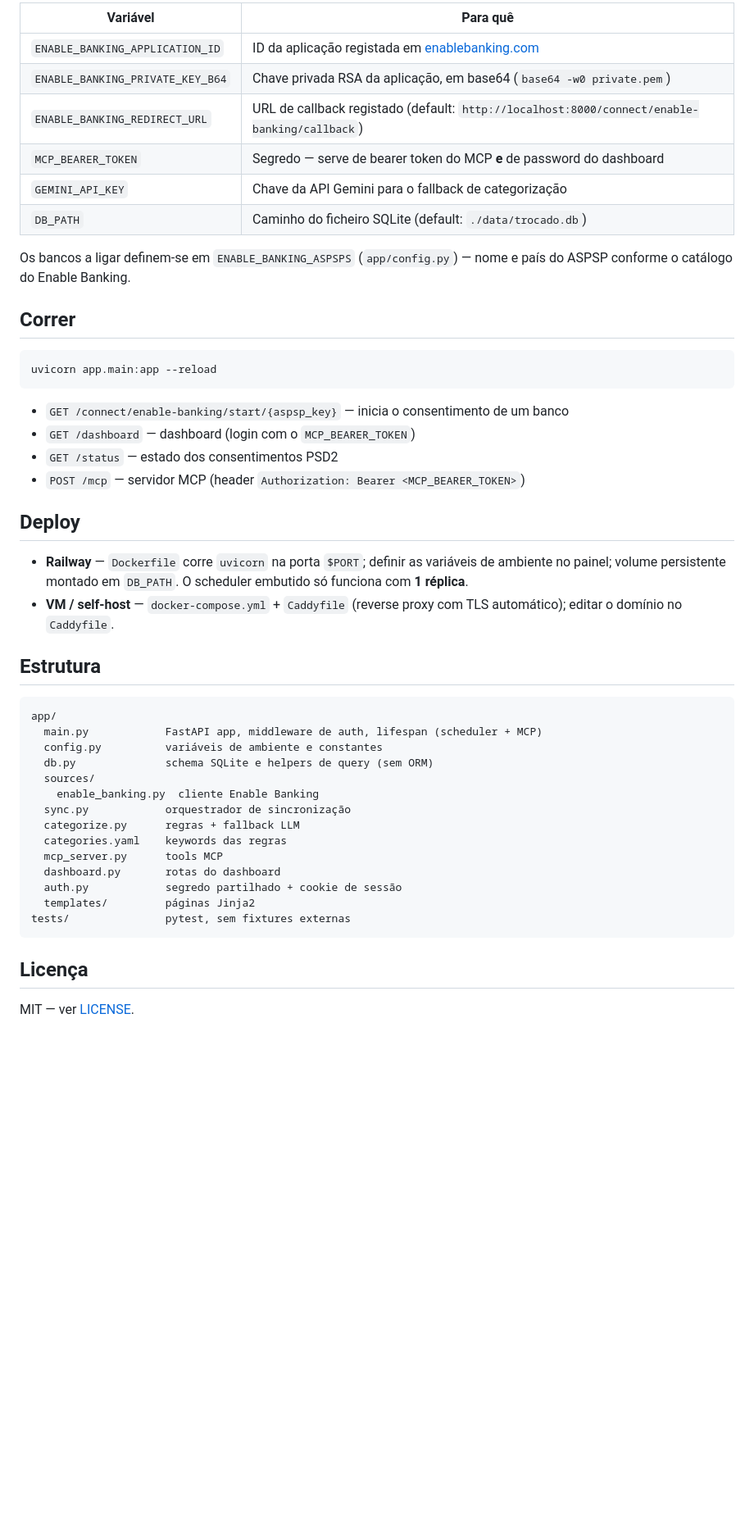
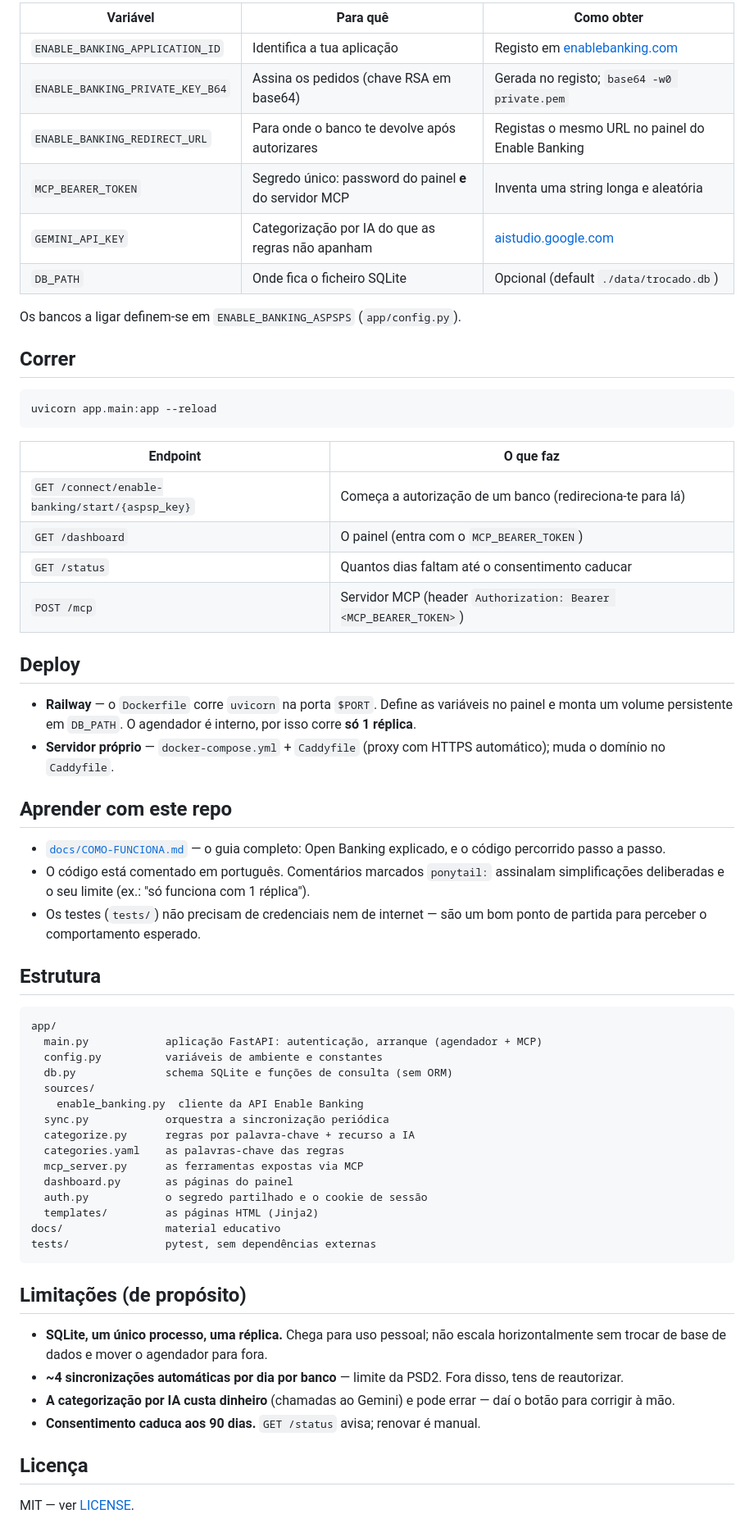
Before and after one commit to raphabruno7/munny-oss, a Markdown page: README.md, the part around one of its changes. Shown at 82% size. Rendered like a GitHub page; blank space fills up the shorter version.

````diff
--- a/README.md
+++ b/README.md
@@ -55,15 +88,14 @@ Preencher o `.env`:
 
-| Variável | Para quê |
-|---|---|
-| `ENABLE_BANKING_APPLICATION_ID` | ID da aplicação registada em [enablebanking.com](https://enablebanking.com/) |
-| `ENABLE_BANKING_PRIVATE_KEY_B64` | Chave privada RSA da aplicação, em base64 (`base64 -w0 private.pem`) |
-| `ENABLE_BANKING_REDIRECT_URL` | URL de callback registado (default: `http://localhost:8000/connect/enable-banking/callback`) |
-| `MCP_BEARER_TOKEN` | Segredo — serve de bearer token do MCP **e** de password do dashboard |
-| `GEMINI_API_KEY` | Chave da API Gemini para o fallback de categorização |
-| `DB_PATH` | Caminho do ficheiro SQLite (default: `./data/trocado.db`) |
+| Variável | Para quê | Como obter |
+|---|---|---|
+| `ENABLE_BANKING_APPLICATION_ID` | Identifica a tua aplicação | Registo em [enablebanking.com](https://enablebanking.com/) |
+| `ENABLE_BANKING_PRIVATE_KEY_B64` | Assina os pedidos (chave RSA em base64) | Gerada no registo; `base64 -w0 private.pem` |
+| `ENABLE_BANKING_REDIRECT_URL` | Para onde o banco te devolve após autorizares | Registas o mesmo URL no painel do Enable Banking |
+| `MCP_BEARER_TOKEN` | Segredo único: password do painel **e** do servidor MCP | Inventa uma string longa e aleatória |
+| `GEMINI_API_KEY` | Categorização por IA do que as regras não apanham | [aistudio.google.com](https://aistudio.google.com/apikey) |
+| `DB_PATH` | Onde fica o ficheiro SQLite | Opcional (default `./data/trocado.db`) |
 
-Os bancos a ligar definem-se em `ENABLE_BANKING_ASPSPS` (`app/config.py`) — nome
-e país do ASPSP conforme o catálogo do Enable Banking.
+Os bancos a ligar definem-se em `ENABLE_BANKING_ASPSPS` (`app/config.py`).
 
 ## Correr
 
@@ -71,37 +103,59 @@ e país do ASPSP conforme o catálogo do Enable Banking.
 uvicorn app.main:app --reload
 ```
 
-- `GET /connect/enable-banking/start/{aspsp_key}` — inicia o consentimento de um banco
-- `GET /dashboard` — dashboard (login com o `MCP_BEARER_TOKEN`)
-- `GET /status` — estado dos consentimentos PSD2
-- `POST /mcp` — servidor MCP (header `Authorization: Bearer <MCP_BEARER_TOKEN>`)
+| Endpoint | O que faz |
+|---|---|
+| `GET /connect/enable-banking/start/{aspsp_key}` | Começa a autorização de um banco (redireciona-te para lá) |
+| `GET /dashboard` | O painel (entra com o `MCP_BEARER_TOKEN`) |
+| `GET /status` | Quantos dias faltam até o consentimento caducar |
+| `POST /mcp` | Servidor MCP (header `Authorization: Bearer <MCP_BEARER_TOKEN>`) |
 
 ## Deploy
 
-- **Railway** — `Dockerfile` corre `uvicorn` na porta `$PORT`; definir as
-  variáveis de ambiente no painel; volume persistente montado em `DB_PATH`.
-  O scheduler embutido só funciona com **1 réplica**.
-- **VM / self-host** — `docker-compose.yml` + `Caddyfile` (reverse proxy com TLS
-  automático); editar o domínio no `Caddyfile`.
+- **Railway** — o `Dockerfile` corre `uvicorn` na porta `$PORT`. Define as
+  variáveis no painel e monta um volume persistente em `DB_PATH`. O agendador é
+  interno, por isso corre **só 1 réplica**.
+- **Servidor próprio** — `docker-compose.yml` + `Caddyfile` (proxy com HTTPS
+  automático); muda o domínio no `Caddyfile`.
+
+## Aprender com este repo
+
+- [`docs/COMO-FUNCIONA.md`](docs/COMO-FUNCIONA.md) — o guia completo: Open Banking
+  explicado, e o código percorrido passo a passo.
+- O código está comentado em português. Comentários marcados `ponytail:` assinalam
+  simplificações deliberadas e o seu limite (ex.: "só funciona com 1 réplica").
+- Os testes (`tests/`) não precisam de credenciais nem de internet — são um bom
+  ponto de partida para perceber o comportamento esperado.
 
 ## Estrutura
 
 ```
 app/
-  main.py            FastAPI app, middleware de auth, lifespan (scheduler + MCP)
+  main.py            aplicação FastAPI: autenticação, arranque (agendador + MCP)
   config.py          variáveis de ambiente e constantes
-  db.py              schema SQLite e helpers de query (sem ORM)
+  db.py              schema SQLite e funções de consulta (sem ORM)
   sources/
-    enable_banking.py  cliente Enable Banking
-  sync.py            orquestrador de sincronização
-  categorize.py      regras + fallback LLM
-  categories.yaml    keywords das regras
-  mcp_server.py      tools MCP
-  dashboard.py       rotas do dashboard
-  auth.py            segredo partilhado + cookie de sessão
-  templates/         páginas Jinja2
-tests/               pytest, sem fixtures externas
+    enable_banking.py  cliente da API Enable Banking
+  sync.py            orquestra a sincronização periódica
+  categorize.py      regras por palavra-chave + recurso a IA
+  categories.yaml    as palavras-chave das regras
+  mcp_server.py      as ferramentas expostas via MCP
+  dashboard.py       as páginas do painel
+  auth.py            o segredo partilhado e o cookie de sessão
+  templates/         as páginas HTML (Jinja2)
+docs/                material educativo
+tests/               pytest, sem dependências externas
 ```
+
+## Limitações (de propósito)
+
+- **SQLite, um único processo, uma réplica.** Chega para uso pessoal; não escala
+  horizontalmente sem trocar de base de dados e mover o agendador para fora.
+- **~4 sincronizações automáticas por dia por banco** — limite da PSD2. Fora
+  disso, tens de reautorizar.
+- **A categorização por IA custa dinheiro** (chamadas ao Gemini) e pode errar —
+  daí o botão para corrigir à mão.
+- **Consentimento caduca aos 90 dias.** `GET /status` avisa; renovar é manual.
 
 ## Licença
 
````
Also changed, not shown: other parts of README.md (+66 -33 lines), docs/COMO-FUNCIONA.md (added, +395 -0 lines).
